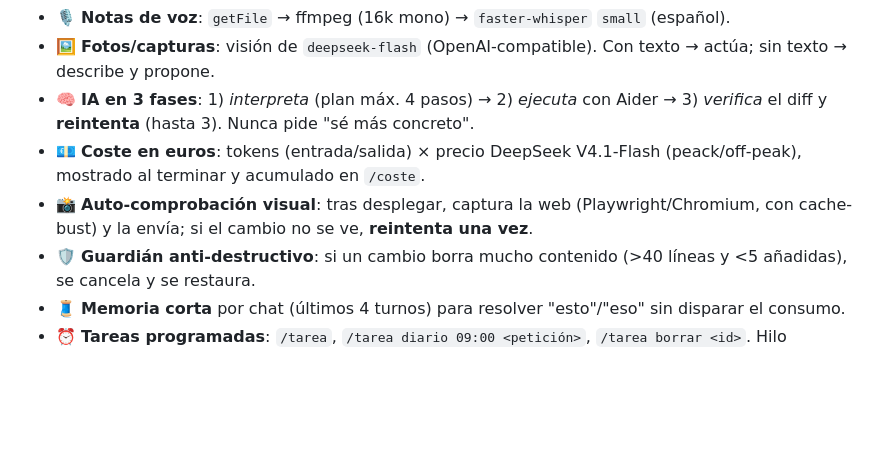
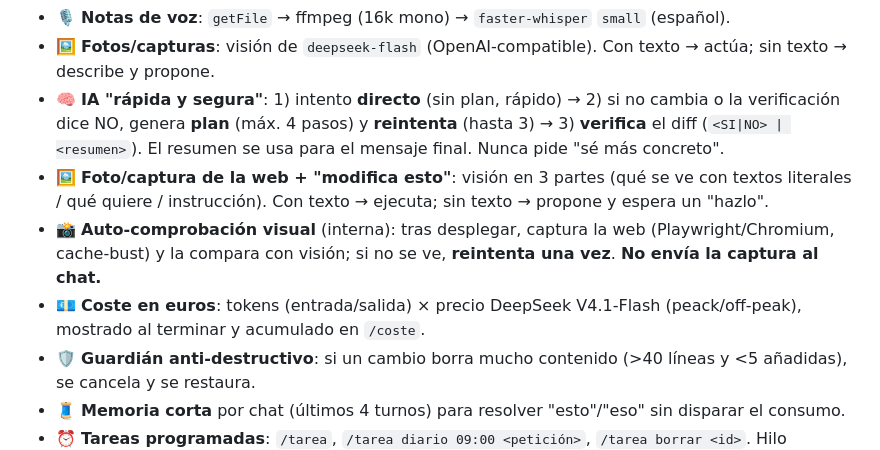
Before and after one commit to edumtnezz/Edumr.es, a Markdown page: AGENTS.md, the part around the change. GitHub-like rendering; blank space fills up the shorter version.

Commit message:
AGENTS.md: IA rapida y segura (directo+plan fallback), fotos con 'hazlo', captura interna

```diff
--- a/AGENTS.md
+++ b/AGENTS.md
@@ -48,9 +48,10 @@ Para ver estilos/posiciones calculadas (depurar huecos, etc.) usar el CDP:
 - 🎛️ Menú con **botones**: Preguntar, Revisar, Estado, Coste, Web, Deshacer, Ayuda.
 - 🎙️ **Notas de voz**: `getFile` → ffmpeg (16k mono) → `faster-whisper` `small` (español).
 - 🖼️ **Fotos/capturas**: visión de `deepseek-flash` (OpenAI-compatible). Con texto → actúa; sin texto → describe y propone.
-- 🧠 **IA en 3 fases**: 1) *interpreta* (plan máx. 4 pasos) → 2) *ejecuta* con Aider → 3) *verifica* el diff y **reintenta** (hasta 3). Nunca pide "sé más concreto".
+- 🧠 **IA "rápida y segura"**: 1) intento **directo** (sin plan, rápido) → 2) si no cambia o la verificación dice NO, genera **plan** (máx. 4 pasos) y **reintenta** (hasta 3) → 3) **verifica** el diff (`<SI|NO> | <resumen>`). El resumen se usa para el mensaje final. Nunca pide "sé más concreto".
+- 🖼️ **Foto/captura de la web + "modifica esto"**: visión en 3 partes (qué se ve con textos literales / qué quiere / instrucción). Con texto → ejecuta; sin texto → propone y espera un "hazlo".
+- 📸 **Auto-comprobación visual** (interna): tras desplegar, captura la web (Playwright/Chromium, cache-bust) y la compara con visión; si no se ve, **reintenta una vez**. **No envía la captura al chat.**
 - 💶 **Coste en euros**: tokens (entrada/salida) × precio DeepSeek V4.1-Flash (peack/off-peak), mostrado al terminar y acumulado en `/coste`.
-- 📸 **Auto-comprobación visual**: tras desplegar, captura la web (Playwright/Chromium, con cache-bust) y la envía; si el cambio no se ve, **reintenta una vez**.
 - 🛡️ **Guardián anti-destructivo**: si un cambio borra mucho contenido (>40 líneas y <5 añadidas), se cancela y se restaura.
 - 🧵 **Memoria corta** por chat (últimos 4 turnos) para resolver "esto"/"eso" sin disparar el consumo.
 - ⏰ **Tareas programadas**: `/tarea`, `/tarea diario 09:00 <petición>`, `/tarea borrar <id>`. Hilo `scheduler` (hora Europe/Madrid).
```
